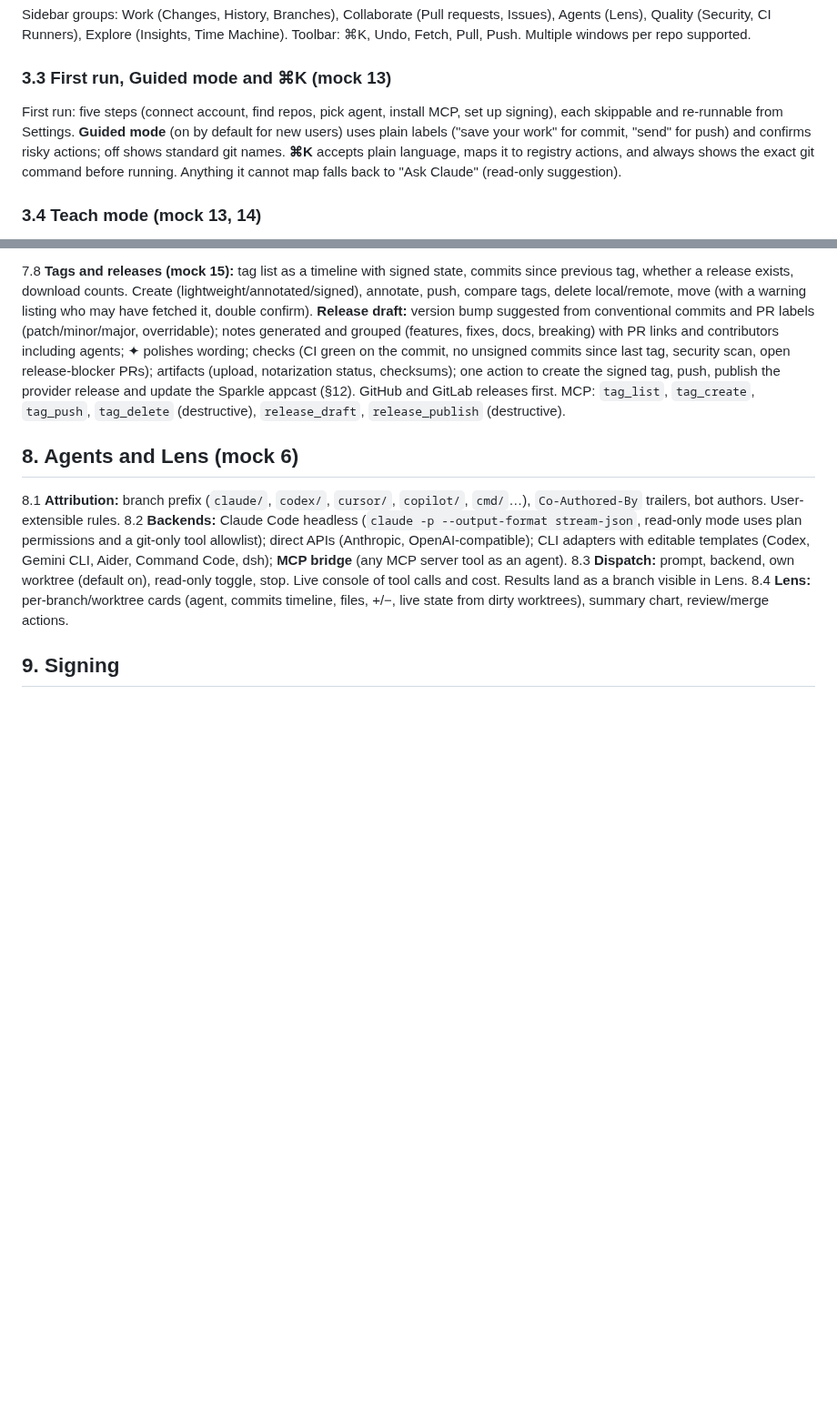
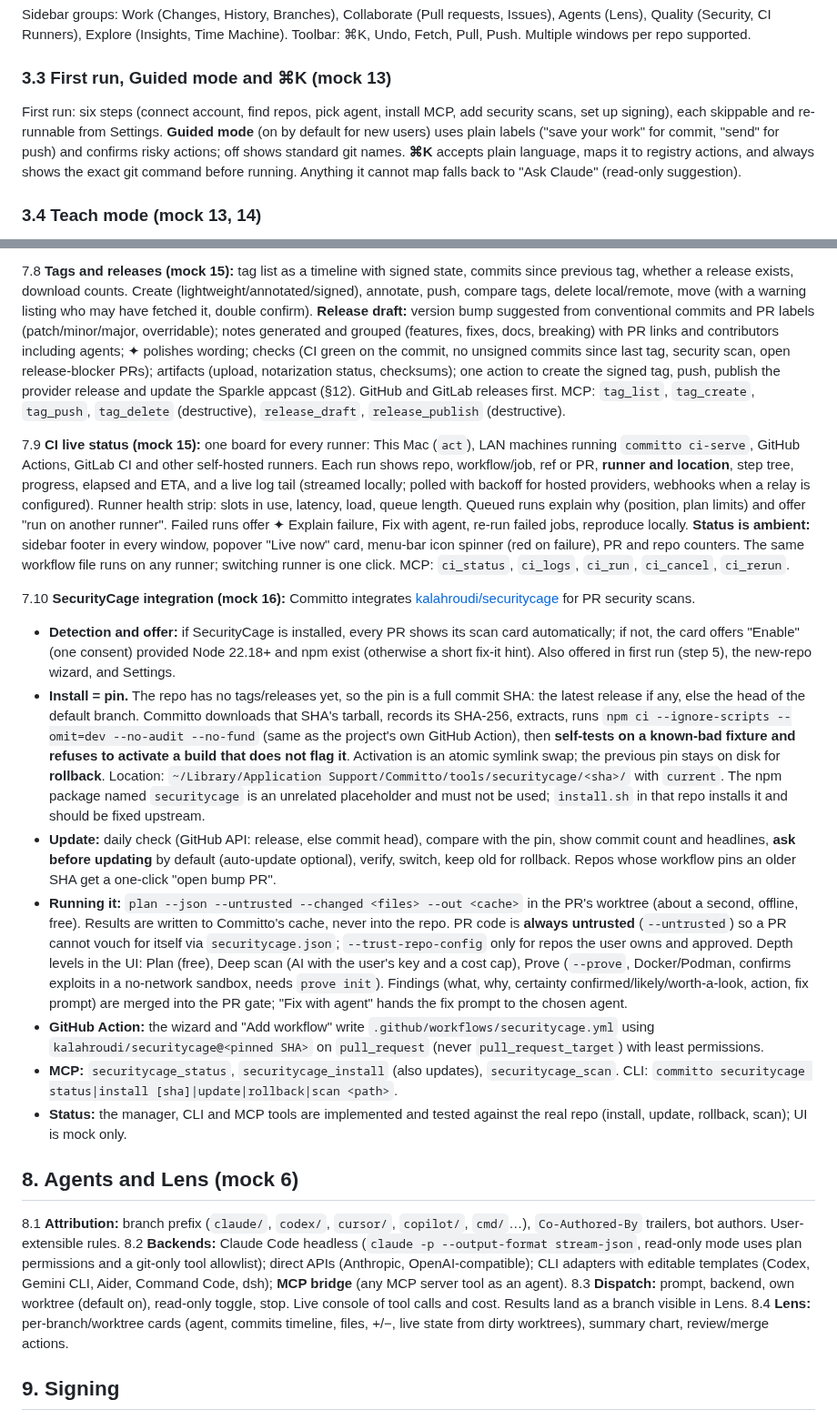
Before and after one commit to kalahroudi/Committo, a Markdown page: docs/SPEC.md, 2 parts joined by grey strips. Shown at 91% size. GitHub-like rendering; blank space fills up the shorter version.

```diff
--- a/docs/SPEC.md
+++ b/docs/SPEC.md
@@ -32,7 +32,7 @@ Status: **draft for approval**. The clickable mockup is `docs/mockup/index.html`
 Sidebar groups: Work (Changes, History, Branches), Collaborate (Pull requests, Issues), Agents (Lens), Quality (Security, CI Runners), Explore (Insights, Time Machine). Toolbar: ⌘K, Undo, Fetch, Pull, Push. Multiple windows per repo supported.
 
 ### 3.3 First run, Guided mode and ⌘K (mock 13)
-First run: five steps (connect account, find repos, pick agent, install MCP, set up signing), each skippable and re-runnable from Settings. **Guided mode** (on by default for new users) uses plain labels ("save your work" for commit, "send" for push) and confirms risky actions; off shows standard git names. **⌘K** accepts plain language, maps it to registry actions, and always shows the exact git command before running. Anything it cannot map falls back to "Ask Claude" (read-only suggestion).
+First run: six steps (connect account, find repos, pick agent, install MCP, add security scans, set up signing), each skippable and re-runnable from Settings. **Guided mode** (on by default for new users) uses plain labels ("save your work" for commit, "send" for push) and confirms risky actions; off shows standard git names. **⌘K** accepts plain language, maps it to registry actions, and always shows the exact git command before running. Anything it cannot map falls back to "Ask Claude" (read-only suggestion).
 
 ### 3.4 Teach mode (mock 13, 14)
 A per-user toggle (on for new users, "Teach me / Just merge" on the merge screen). When on, every history-changing action (merge, squash, rebase, cherry-pick, revert, reset, force-push, amend) first shows a **before/after graph** drawn locally from the repo's real commits, with new commits highlighted, replaced commits faded, and a plain-language explanation plus the exact git command. A glossary (commit, parent, branch, main, merge, fast-forward, rebase, HEAD) is one hover away; ✦ "Explain like I'm new" answers follow-ups. For students: **Practice mode** creates a throwaway repo from scenarios (diverged branches, conflict, messy history to clean up) and checks the result. Teach mode never blocks: Just merge hides it.
@@ -79,6 +79,17 @@ Target: a complete desktop git client on macOS. Advanced workflow items (stacked
 7.6 **Merge options and preview (mock 14):** merge locally and push, or merge on the provider (merge commit, squash, rebase; auto-merge when checks pass). Choosing an option redraws **what main will look like**: a graph of "now" next to "after", commits that will exist highlighted, commits that stay on the branch faded and dashed, rebased commits annotated with old hash. Under it, six consequence tiles: history shape, what is added to main, hash changes, signature effect (GitHub signs squash/merge commits with its own key and drops signatures on rebase-merge; local merges re-sign with the user's key), how to undo (exact command), bisect/blame granularity. Options forbidden by the ruleset (e.g. "linear history" disables Merge commit) are locked with the reason; the default option is the repo's historical habit (most used in the last N merges), else the provider default. Keys 1/2/3 select, ↩ merges. The preview is computed locally from the PR's commit list and `git merge-tree`/`git cherry` dry-runs; it never waits on the network after the commit list is cached. The same preview component serves rebase, cherry-pick, revert, reset and stash apply.
 
 7.8 **Tags and releases (mock 15):** tag list as a timeline with signed state, commits since previous tag, whether a release exists, download counts. Create (lightweight/annotated/signed), annotate, push, compare tags, delete local/remote, move (with a warning listing who may have fetched it, double confirm). **Release draft:** version bump suggested from conventional commits and PR labels (patch/minor/major, overridable); notes generated and grouped (features, fixes, docs, breaking) with PR links and contributors including agents; ✦ polishes wording; checks (CI green on the commit, no unsigned commits since last tag, security scan, open release-blocker PRs); artifacts (upload, notarization status, checksums); one action to create the signed tag, push, publish the provider release and update the Sparkle appcast (§12). GitHub and GitLab releases first. MCP: `tag_list`, `tag_create`, `tag_push`, `tag_delete` (destructive), `release_draft`, `release_publish` (destructive).
+
+7.9 **CI live status (mock 15):** one board for every runner: This Mac (`act`), LAN machines running `committo ci-serve`, GitHub Actions, GitLab CI and other self-hosted runners. Each run shows repo, workflow/job, ref or PR, **runner and location**, step tree, progress, elapsed and ETA, and a live log tail (streamed locally; polled with backoff for hosted providers, webhooks when a relay is configured). Runner health strip: slots in use, latency, load, queue length. Queued runs explain why (position, plan limits) and offer "run on another runner". Failed runs offer ✦ Explain failure, Fix with agent, re-run failed jobs, reproduce locally. **Status is ambient:** sidebar footer in every window, popover "Live now" card, menu-bar icon spinner (red on failure), PR and repo counters. The same workflow file runs on any runner; switching runner is one click. MCP: `ci_status`, `ci_logs`, `ci_run`, `ci_cancel`, `ci_rerun`.
+
+7.10 **SecurityCage integration (mock 16):** Committo integrates [kalahroudi/securitycage](https://github.com/kalahroudi/securitycage) for PR security scans.
+- **Detection and offer:** if SecurityCage is installed, every PR shows its scan card automatically; if not, the card offers "Enable" (one consent) provided Node 22.18+ and npm exist (otherwise a short fix-it hint). Also offered in first run (step 5), the new-repo wizard, and Settings.
+- **Install = pin.** The repo has no tags/releases yet, so the pin is a full commit SHA: the latest release if any, else the head of the default branch. Committo downloads that SHA's tarball, records its SHA-256, extracts, runs `npm ci --ignore-scripts --omit=dev --no-audit --no-fund` (same as the project's own GitHub Action), then **self-tests on a known-bad fixture and refuses to activate a build that does not flag it**. Activation is an atomic symlink swap; the previous pin stays on disk for **rollback**. Location: `~/Library/Application Support/Committo/tools/securitycage/<sha>/` with `current`. The npm package named `securitycage` is an unrelated placeholder and must not be used; `install.sh` in that repo installs it and should be fixed upstream.
+- **Update:** daily check (GitHub API: release, else commit head), compare with the pin, show commit count and headlines, **ask before updating** by default (auto-update optional), verify, switch, keep old for rollback. Repos whose workflow pins an older SHA get a one-click "open bump PR".
+- **Running it:** `plan --json --untrusted --changed <files> --out <cache>` in the PR's worktree (about a second, offline, free). Results are written to Committo's cache, never into the repo. PR code is **always untrusted** (`--untrusted`) so a PR cannot vouch for itself via `securitycage.json`; `--trust-repo-config` only for repos the user owns and approved. Depth levels in the UI: Plan (free), Deep scan (AI with the user's key and a cost cap), Prove (`--prove`, Docker/Podman, confirms exploits in a no-network sandbox, needs `prove init`). Findings (what, why, certainty confirmed/likely/worth-a-look, action, fix prompt) are merged into the PR gate; "Fix with agent" hands the fix prompt to the chosen agent.
+- **GitHub Action:** the wizard and "Add workflow" write `.github/workflows/securitycage.yml` using `kalahroudi/securitycage@<pinned SHA>` on `pull_request` (never `pull_request_target`) with least permissions.
+- **MCP:** `securitycage_status`, `securitycage_install` (also updates), `securitycage_scan`. CLI: `committo securitycage status|install [sha]|update|rollback|scan <path>`.
+- **Status:** the manager, CLI and MCP tools are implemented and tested against the real repo (install, update, rollback, scan); UI is mock only.
 
 ## 8. Agents and Lens (mock 6)
 
```
Also changed, not shown: other parts of docs/SPEC.md (+1 -0 lines), README.md (+8 -3 lines), docs/COVERAGE.md (+5 -3 lines), docs/screenshots/ci.png (added), docs/screenshots/securitycage.png (added), 6 other files.
